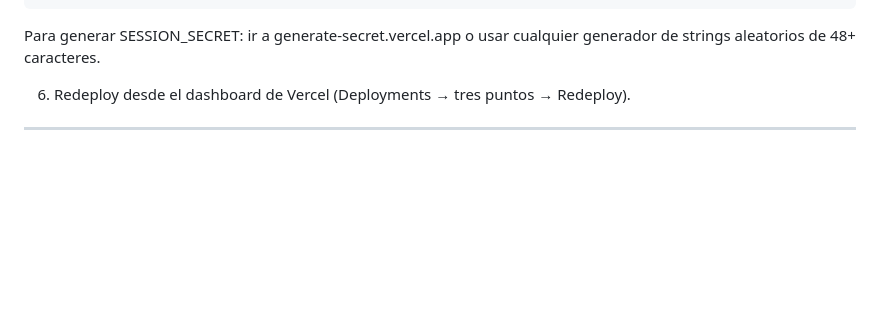
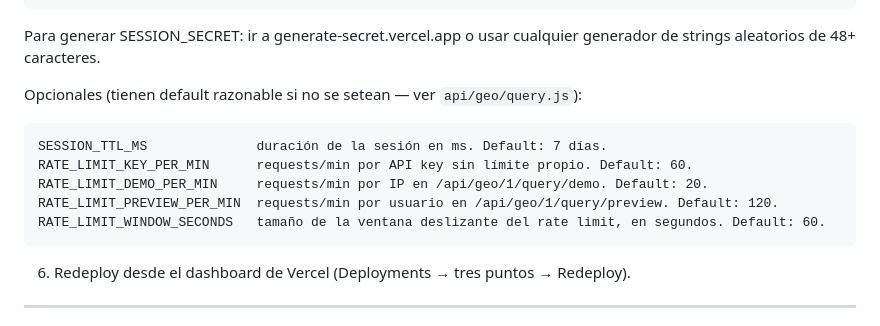
Before and after one commit to leguren/capibara, a Markdown page: docs/deploy.md, the part around the change. GitHub-like rendering; blank space fills up the shorter version.

````diff
--- a/docs/deploy.md
+++ b/docs/deploy.md
@@ -56,6 +56,16 @@ SESSION_SECRET         (string aleatorio largo — ver abajo cómo generarlo)
 ```
 
 Para generar SESSION_SECRET: ir a generate-secret.vercel.app o usar cualquier generador de strings aleatorios de 48+ caracteres.
+
+Opcionales (tienen default razonable si no se setean — ver `api/geo/query.js`):
+
+```
+SESSION_TTL_MS              duración de la sesión en ms. Default: 7 días.
+RATE_LIMIT_KEY_PER_MIN      requests/min por API key sin límite propio. Default: 60.
+RATE_LIMIT_DEMO_PER_MIN     requests/min por IP en /api/geo/1/query/demo. Default: 20.
+RATE_LIMIT_PREVIEW_PER_MIN  requests/min por usuario en /api/geo/1/query/preview. Default: 120.
+RATE_LIMIT_WINDOW_SECONDS   tamaño de la ventana deslizante del rate limit, en segundos. Default: 60.
+```
 
 6. Redeploy desde el dashboard de Vercel (Deployments → tres puntos → Redeploy).
 
````
